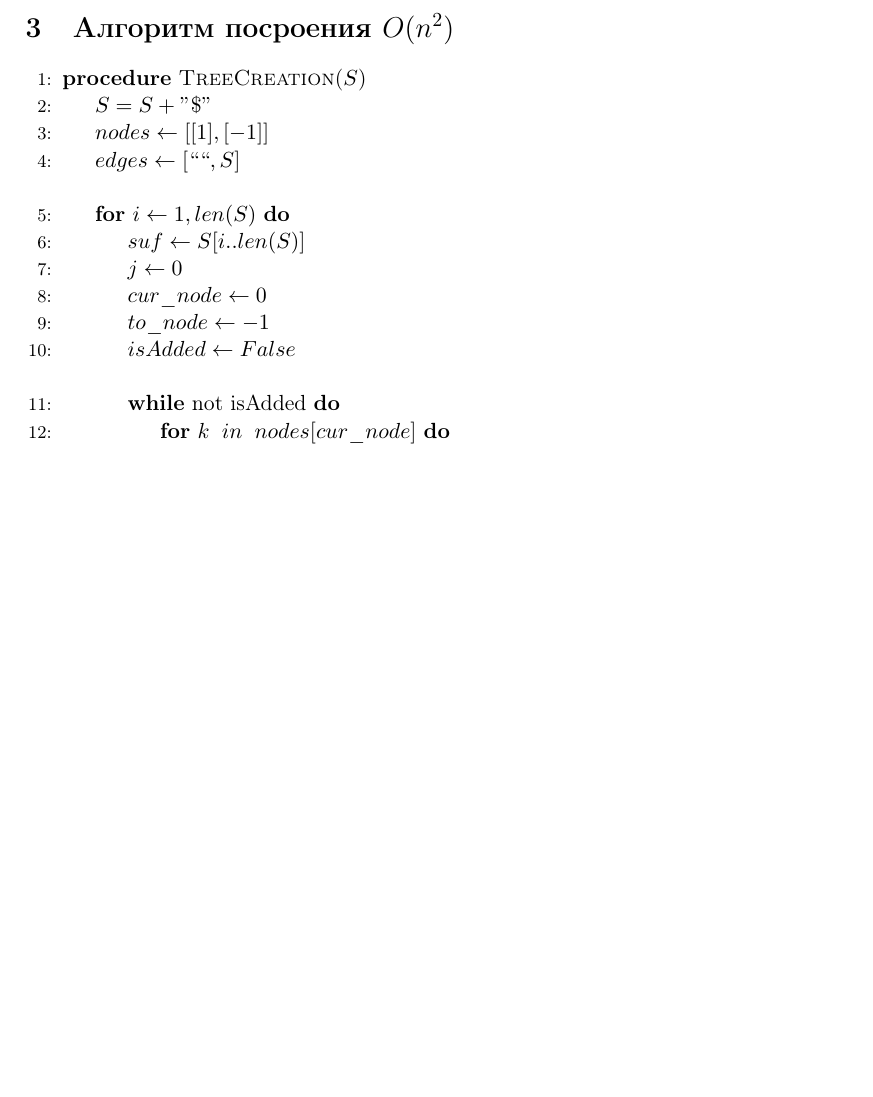
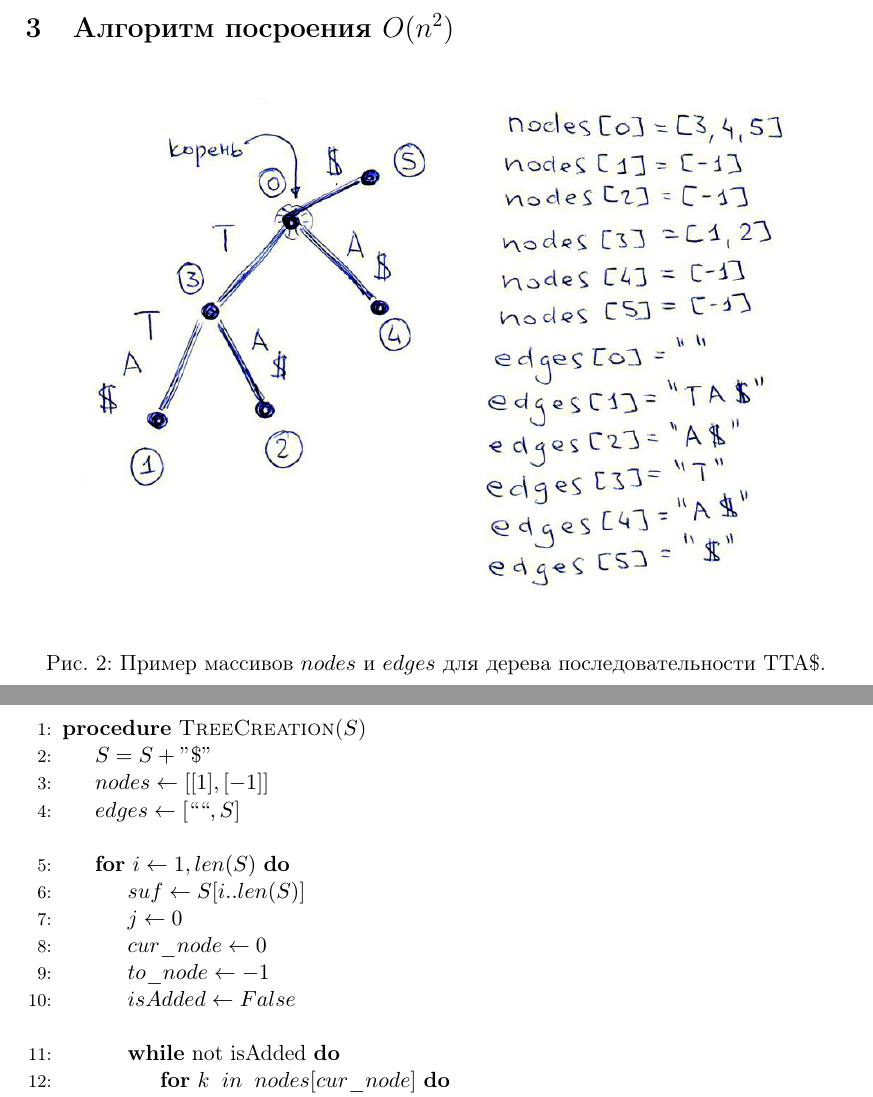
Before and after one commit to dimaischenko/bmipt, a LaTeX document (4.suffix/mipt_suffix.tex): part of page 5 of 6 before the commit and two parts of pages 5 and 6 of 7 after it, the two joined at a grey line, cut so that both start at the same text, the shorter picture padded with empty space. Compiled offline with pdfLaTeX.

Commit message:
figure 2

```diff
--- a/4.suffix/mipt_suffix.tex
+++ b/4.suffix/mipt_suffix.tex
@@ -122,6 +122,11 @@
 
 \clearpage
 \section{Алгоритм посроения $O(n^2)$}
-\par
 
+\begin{figure}[H]
+  \center{
+  \includegraphics[scale = 0.85]{fig/fig2.jpg}
+  }
+  \caption{Пример массивов $nodes$ и $edges$ для дерева последовательности TTA\$.}
+\end{figure}
 
```
Also changed, not shown: 4.suffix/fig/fig2.jpg (added), 4.suffix/mipt_suffix.pdf, 4.suffix/mipt_suffix.tex (1 more changed lines).
